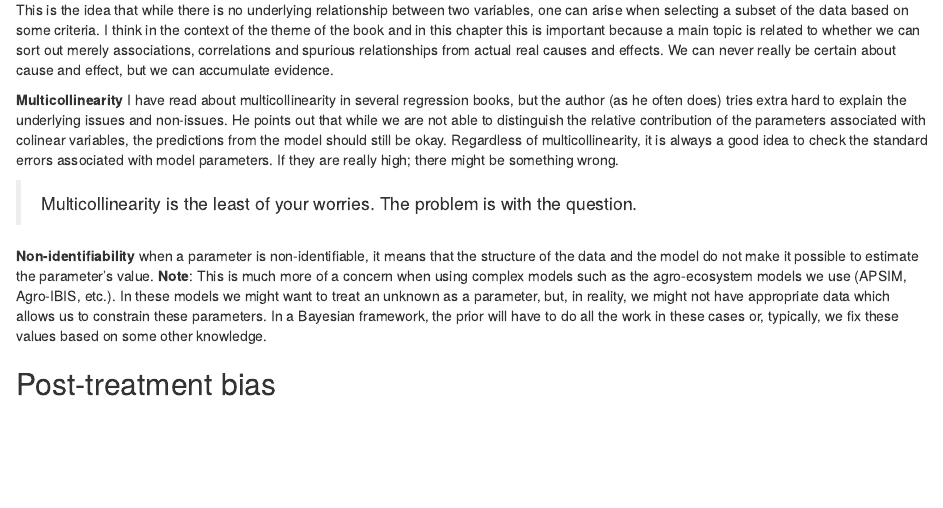
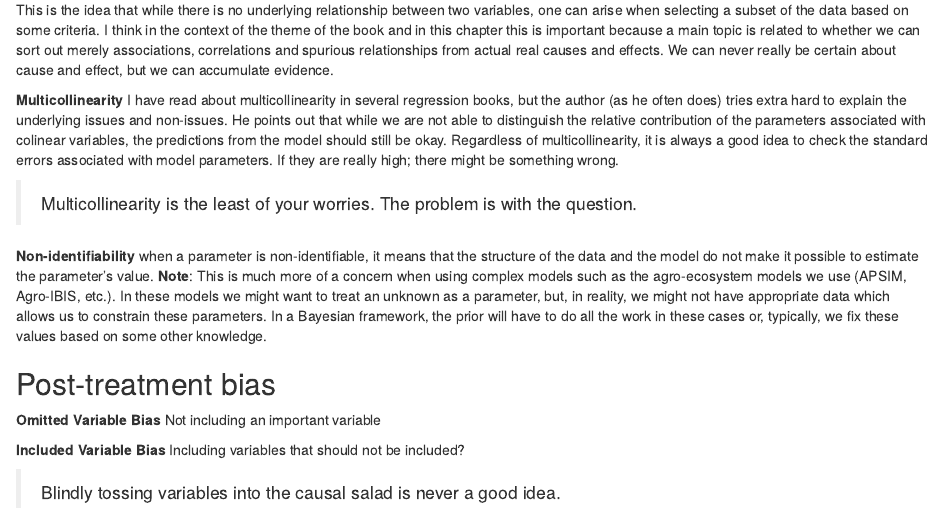
Before and after one commit to femiguez/stat_rethink, an R Markdown document (notes/chapter_06/ch_06_The_Haunted_DAG.Rmd): the page in a window 1100 px wide, from 220 px down. Rendered offline with R 4.5, knitr and Pandoc, with nearby package versions.

Commit message:
Updating material

```diff
--- a/notes/chapter_06/ch_06_The_Haunted_DAG.Rmd
+++ b/notes/chapter_06/ch_06_The_Haunted_DAG.Rmd
@@ -18,3 +18,9 @@ This is the idea that while there is no underlying relationship between two vari
 **Non-identifiability** when a parameter is non-identifiable, it means that the structure of the data and the model do not make it possible to estimate the parameter's value. **Note**: This is much more of a concern when using complex models such as the agro-ecosystem models we use (APSIM, Agro-IBIS, etc.). In these models we might want to treat an unknown as a parameter, but, in reality, we might not have appropriate data which allows us to constrain these parameters. In a Bayesian framework, the prior will have to do all the work in these cases or, typically, we fix these values based on some other knowledge.
 
 ## Post-treatment bias
+
+**Omitted Variable Bias** Not including an important variable
+
+**Included Variable Bias** Including variables that should not be included?
+
+> Blindly tossing variables into the causal salad is never a good idea.
```
Also changed, not shown: notes/chapter_05/ch_05_The_Many_Variables.html.
